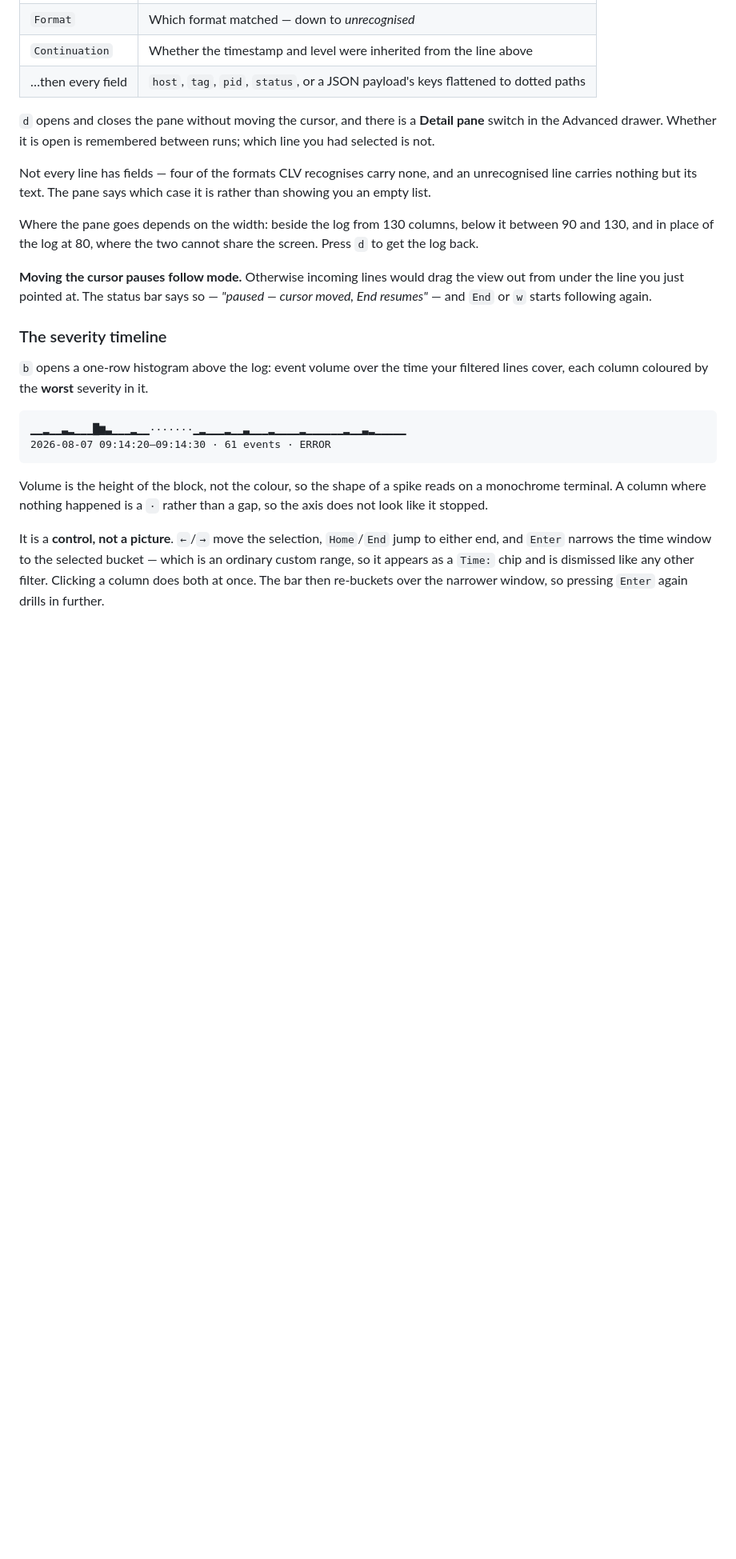
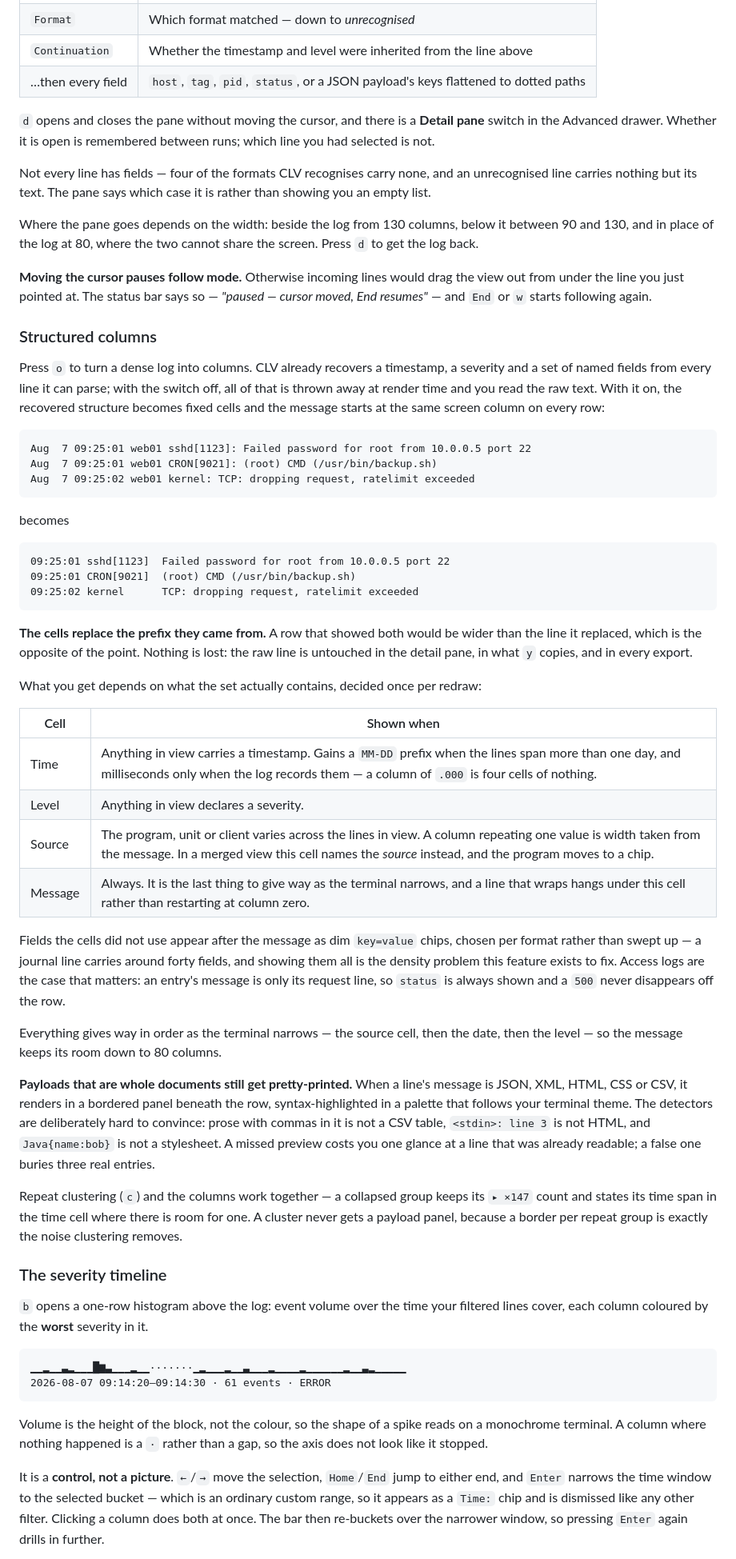
Before and after one commit to r0tifer/Centralized_Log_Viewer, a Markdown page: README.md, the part around one of its changes. Shown at 80% size. Drawn GitHub-style; blank space fills up the shorter version.

Commit message:
Document the structured columns
The shortcut table said "structured output on/off", which described what the
switch used to do to a JSON payload rather than what it now does to a log.

The new section shows the before and after, states that the cells replace the
prefix and that the raw line survives in the detail pane, in what y copies and
in an export, and gives the rule for each cell - a source column that repeats
one value is width taken from the message, a date appears only across days, and
milliseconds only when the log records them.

It also says the detectors are deliberately hard to convince, and why: prose
with commas is not a table, `<stdin>: line 3` is not HTML, and `Java{name:bob}`
is not a stylesheet.

Co-Authored-By: Claude Opus 5 <noreply@anthropic.com>

````diff
--- a/README.md
+++ b/README.md
@@ -722,6 +725,64 @@ the view out from under the line you just pointed at. The status bar says so —
 *"paused — cursor moved, End resumes"* — and `End` or `w` starts following
 again.
 
+### Structured columns
+
+Press `o` to turn a dense log into columns. CLV already recovers a timestamp, a
+severity and a set of named fields from every line it can parse; with the switch
+off, all of that is thrown away at render time and you read the raw text. With
+it on, the recovered structure becomes fixed cells and the message starts at the
+same screen column on every row:
+
+```
+Aug  7 09:25:01 web01 sshd[1123]: Failed password for root from 10.0.0.5 port 22
+Aug  7 09:25:01 web01 CRON[9021]: (root) CMD (/usr/bin/backup.sh)
+Aug  7 09:25:02 web01 kernel: TCP: dropping request, ratelimit exceeded
+```
+
+becomes
+
+```
+09:25:01 sshd[1123]  Failed password for root from 10.0.0.5 port 22
+09:25:01 CRON[9021]  (root) CMD (/usr/bin/backup.sh)
+09:25:02 kernel      TCP: dropping request, ratelimit exceeded
+```
+
+**The cells replace the prefix they came from.** A row that showed both would be
+wider than the line it replaced, which is the opposite of the point. Nothing is
+lost: the raw line is untouched in the detail pane, in what `y` copies, and in
+every export.
+
+What you get depends on what the set actually contains, decided once per redraw:
+
+| Cell | Shown when |
+| --- | --- |
+| Time | Anything in view carries a timestamp. Gains a `MM-DD` prefix when the lines span more than one day, and milliseconds only when the log records them — a column of `.000` is four cells of nothing. |
+| Level | Anything in view declares a severity. |
+| Source | The program, unit or client varies across the lines in view. A column repeating one value is width taken from the message. In a merged view this cell names the *source* instead, and the program moves to a chip. |
+| Message | Always. It is the last thing to give way as the terminal narrows, and a line that wraps hangs under this cell rather than restarting at column zero. |
+
+Fields the cells did not use appear after the message as dim `key=value` chips,
+chosen per format rather than swept up — a journal line carries around forty
+fields, and showing them all is the density problem this feature exists to fix.
+Access logs are the case that matters: an entry's message is only its request
+line, so `status` is always shown and a `500` never disappears off the row.
+
+Everything gives way in order as the terminal narrows — the source cell, then
+the date, then the level — so the message keeps its room down to 80 columns.
+
+**Payloads that are whole documents still get pretty-printed.** When a line's
+message is JSON, XML, HTML, CSS or CSV, it renders in a bordered panel beneath
+the row, syntax-highlighted in a palette that follows your terminal theme. The
+detectors are deliberately hard to convince: prose with commas in it is not a
+CSV table, `<stdin>: line 3` is not HTML, and `Java{name:bob}` is not a
+stylesheet. A missed preview costs you one glance at a line that was already
+readable; a false one buries three real entries.
+
+Repeat clustering (`c`) and the columns work together — a collapsed group keeps
+its `▸ ×147` count and states its time span in the time cell where there is room
+for one. A cluster never gets a payload panel, because a border per repeat group
+is exactly the noise clustering removes.
+
 ### The severity timeline
 
 `b` opens a one-row histogram above the log: event volume over the time your
````
Also changed, not shown: other parts of README.md (+5 -2 lines).
